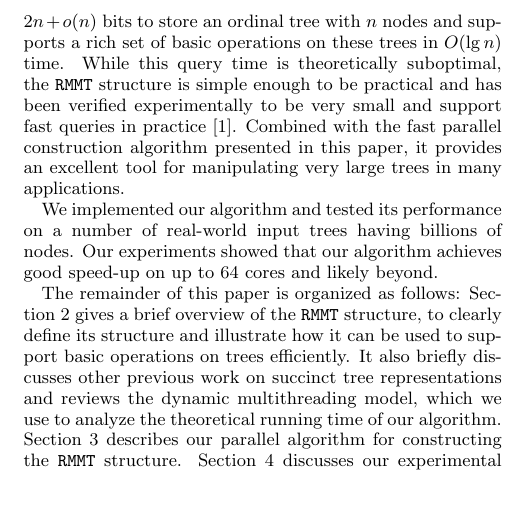
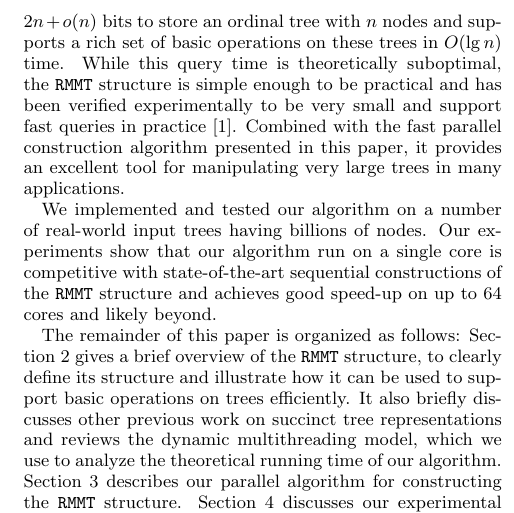
Before and after one commit to leoferres/suctrees, a LaTeX paper (tex/sig-alternate.tex, which reads tex/introduction.tex): part of one column of page 2 of 8, cut so that both start at the same text, the shorter picture padded with empty space. Compiled offline with pdfLaTeX.

Commit message:
Saved a couple of lines in the intro

```diff
--- a/tex/introduction.tex
+++ b/tex/introduction.tex
@@ -45,10 +45,11 @@ Combined with the fast parallel construction algorithm presented in this
 paper, it provides an excellent tool for manipulating very large trees in
 many applications.
 
-We implemented our algorithm and tested its performance on a number of
-real-world input trees having billions of nodes.
-Our experiments showed that our algorithm achieves good speed-up on up to
-64 cores and likely beyond.
+We implemented and tested our algorithm on a number of real-world input trees
+having billions of nodes.
+Our experiments show that our algorithm run on a single core is competitive with
+state-of-the-art sequential constructions of the {\tt RMMT} structure and
+achieves good speed-up on up to 64 cores and likely beyond.
 
 The remainder of this paper is organized as follows:
 Section~\ref{sec:relwork} gives a brief overview of the {\tt RMMT} structure,
```
Also changed, not shown: tex/introduction.tex (5 more changed lines).
